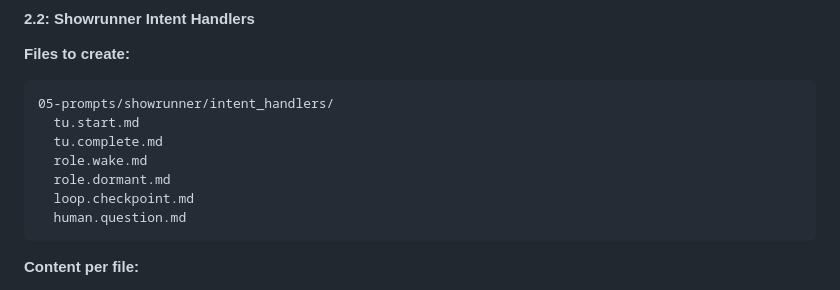
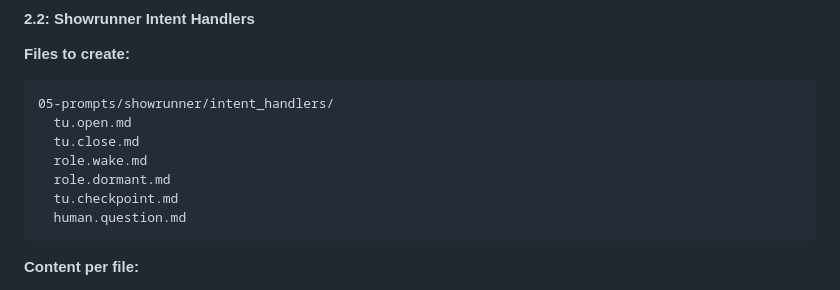
Before and after one commit to pvliesdonk/questfoundry-spec, a Markdown page: 05-prompts/IMPLEMENTATION_PLAN.md, the part around the change. Rendered like a GitHub page.

Commit message:
chore(layer5-plan): align intent names to Layer 4 (tu.open/tu.close/tu.checkpoint)

````diff
--- a/05-prompts/IMPLEMENTATION_PLAN.md
+++ b/05-prompts/IMPLEMENTATION_PLAN.md
@@ -170,11 +170,11 @@ Create comprehensive orchestration instructions.
 **Files to create:**
 ```
 05-prompts/showrunner/intent_handlers/
-  tu.start.md
-  tu.complete.md
+  tu.open.md
+  tu.close.md
   role.wake.md
   role.dormant.md
-  loop.checkpoint.md
+  tu.checkpoint.md
   human.question.md
 ```
 
````
